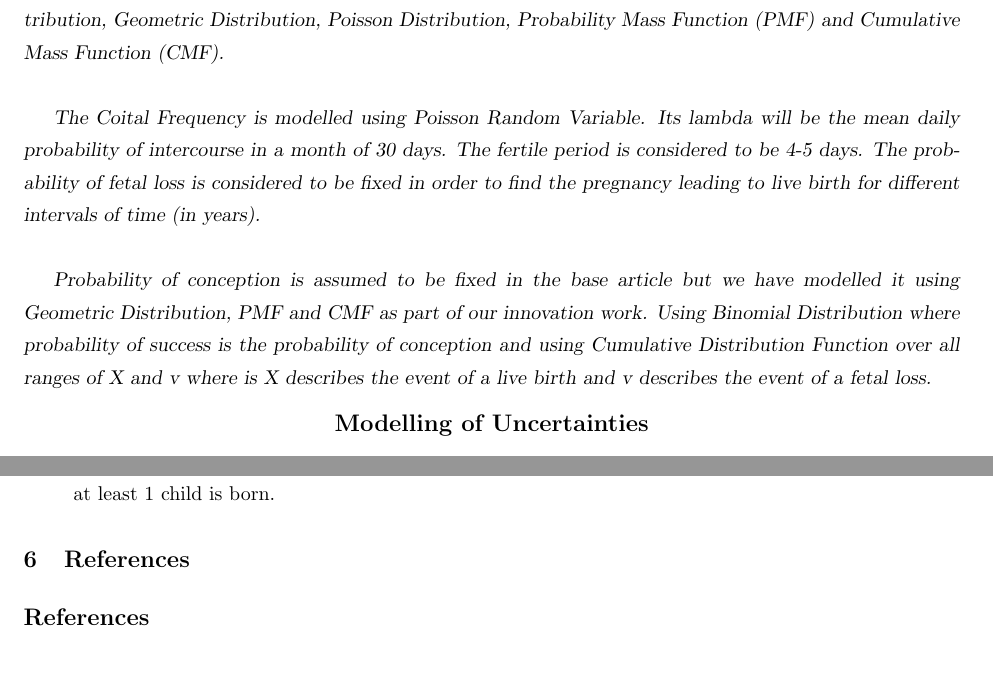
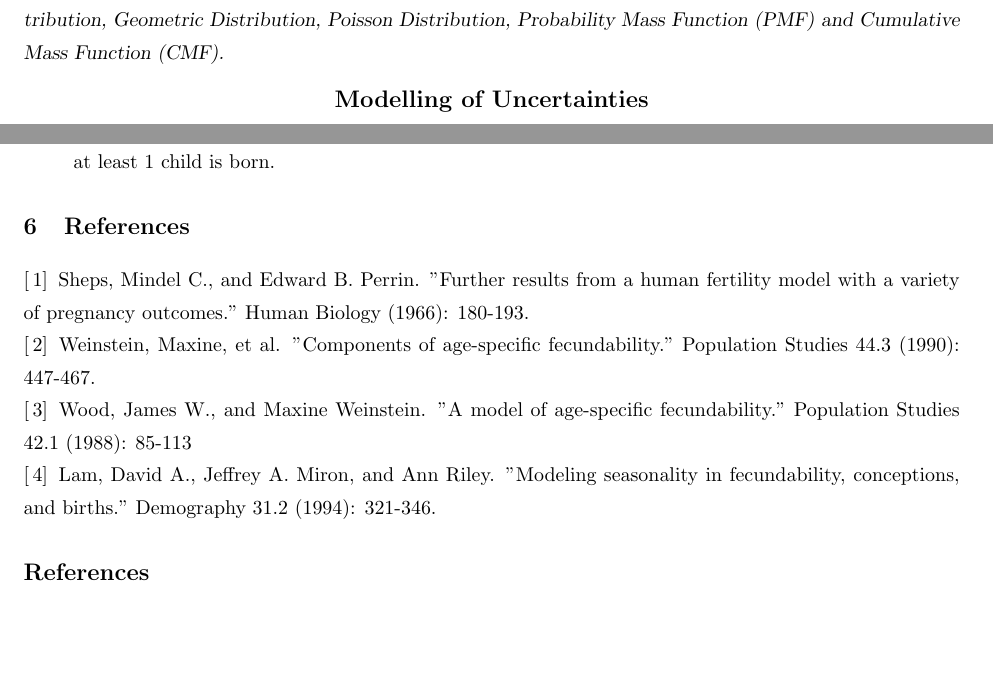
Before and after one commit to nipun3333/Pregnancy-Outcomes, a LaTeX document (report/main.tex): two parts of pages 1 and 5 of 5 before the commit and two parts of pages 1 and 4 of 4 after it, joined at a grey line, cut so that both start at the same text, the shorter picture padded with empty space. Compiled offline with pdfLaTeX.

Commit message:
Final push

```diff
--- a/report/main.tex
+++ b/report/main.tex
@@ -61,11 +61,10 @@
 \end{itemize}
 
 \section {Justify how Probabilistic Models are used in your project. How is uncertainty modeled?}
-The aim of our project was to estimate the probability of at-least {\slshape r} live births in given span of time and the mean difference between two live births. Probability concepts used for our modelling are {\slshape Binomial Distribution, Geometric Distribution, Poisson Distribution, Probability Mass Function (PMF) and Cumulative Mass Function (CMF).\newline
-
-The Coital Frequency is modelled using {\slshape Poisson Random Variable}. Its {\slshape lambda} will be the mean daily probability of intercourse in a month of 30 days. The fertile period is considered to be 4-5 days. The probability of fetal loss is considered to be fixed in order to find the pregnancy leading to live birth for different intervals of time (in years).\\
-
-Probability of conception is assumed to be fixed in the base article but we have modelled it using {\slshape Geometric Distribution, PMF and CMF} as part of our innovation work. Using {\slshape Binomial Distribution} where probability of success is the probability of conception and using {\slshape Cumulative Distribution Function} over all ranges of {\slshape X} and {\slshape v} where is {\slshape X} describes the event of a live birth and {\slshape v} describes the event of a fetal loss.}
+The aim of our project was to estimate the probability of at-least {\slshape r} live births in given span of time and the mean difference between two live births. Probability concepts used for our modelling are {\slshape Binomial Distribution, Geometric Distribution, Poisson Distribution, Probability Mass Function (PMF) and Cumulative Mass Function (CMF).}
+%The Coital Frequency is modelled using {\slshape Poisson Random Variable}. Its {\slshape lambda} will be the mean daily probability of intercourse in a month of 30 days. The fertile period is considered to be 4-5 days. The probability of fetal loss is considered to be fixed in order to find the pregnancy leading to live birth for different intervals of time (in years).\\
+%
+%Probability of conception is assumed to be fixed in the base article but we have modelled it using {\slshape Geometric Distribution, PMF and CMF} as part of our innovation work. Using {\slshape Binomial Distribution} where probability of success is the probability of conception and using {\slshape Cumulative Distribution Function} over all ranges of {\slshape X} and {\slshape v} where is {\slshape X} describes the event of a live birth and {\slshape v} describes the event of a fetal loss.}
 \begin{center}
 	{\large {\bfseries Modelling of Uncertainties}}
 \end{center}
@@ -178,7 +177,10 @@ We have calculated the mean number of months between two live births given the p
 \end{itemize}
 
 \section{References}
-
+\noindent[\,1]\, Sheps, Mindel C., and Edward B. Perrin. "Further results from a human fertility model with a variety of pregnancy outcomes." Human Biology (1966): 180-193.\newline
+[\,2]\, Weinstein, Maxine, et al. "Components of age-specific fecundability." Population Studies 44.3 (1990): 447-467.\newline
+[\,3]\, Wood, James W., and Maxine Weinstein. "A model of age-specific fecundability." Population Studies 42.1 (1988): 85-113\newline
+[\,4]\, Lam, David A., Jeffrey A. Miron, and Ann Riley. "Modeling seasonality in fecundability, conceptions, and births." Demography 31.2 (1994): 321-346.
 
 \bibliographystyle{IEEEtran}
 \bibliography{ref.bib}
```
Also changed, not shown: report/main.pdf.
